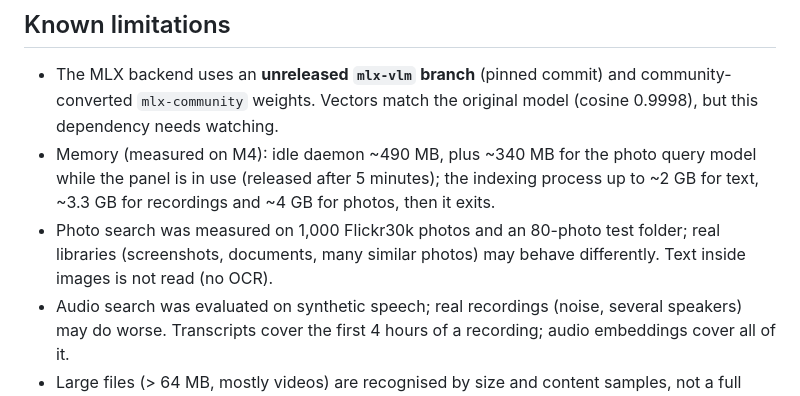
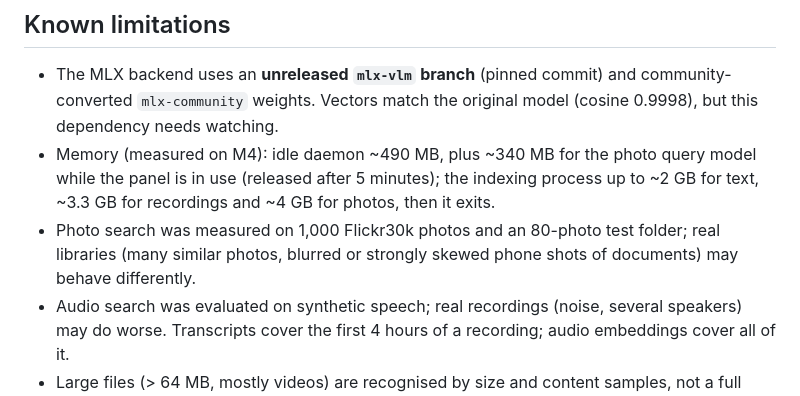
Before and after one commit to misterekkk/lantern, a Markdown page: README.md, the part around the change. GitHub-like rendering.

```diff
--- a/README.md
+++ b/README.md
@@ -481,8 +481,8 @@ uv run lantern daemon stop | uninstall
 - Memory (measured on M4): idle daemon ~490 MB, plus ~340 MB for the photo query model while the panel is in use
   (released after 5 minutes); the indexing process up to ~2 GB for text, ~3.3 GB for recordings and ~4 GB for photos,
   then it exits.
-- Photo search was measured on 1,000 Flickr30k photos and an 80-photo test folder; real libraries (screenshots,
-  documents, many similar photos) may behave differently. Text inside images is not read (no OCR).
+- Photo search was measured on 1,000 Flickr30k photos and an 80-photo test folder; real libraries (many similar
+  photos, blurred or strongly skewed phone shots of documents) may behave differently.
 - Audio search was evaluated on synthetic speech; real recordings (noise, several speakers) may do worse.
   Transcripts cover the first 4 hours of a recording; audio embeddings cover all of it.
 - Large files (> 64 MB, mostly videos) are recognised by size and content samples, not a full hash.
```
Also changed, not shown: docs/DECISIONS.md (+2 -2 lines).
